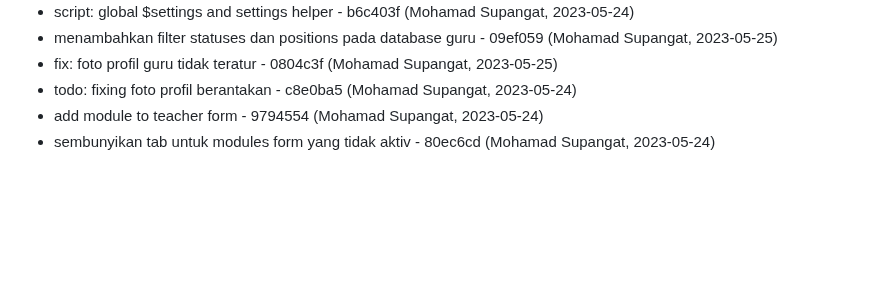
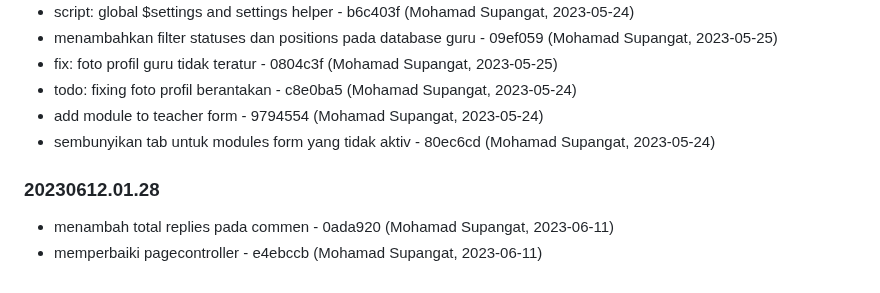
Before and after one commit to aurakomputer/sekolahku, a Markdown page: README.md, the part around the change. Drawn GitHub-style; blank space fills up the shorter version.

Commit message:
Changelog Version: 20230612.01.28

```diff
--- a/README.md
+++ b/README.md
@@ -94,3 +94,10 @@ terimakasih
 - todo: fixing foto profil berantakan - c8e0ba5 (Mohamad Supangat, 2023-05-24)
 - add module to teacher form - 9794554 (Mohamad Supangat, 2023-05-24)
 - sembunyikan tab untuk modules form yang tidak aktiv - 80ec6cd (Mohamad Supangat, 2023-05-24)
+
+
+### 20230612.01.28
+
+
+- menambah total replies pada commen - 0ada920 (Mohamad Supangat, 2023-06-11)
+- memperbaiki pagecontroller - e4ebccb (Mohamad Supangat, 2023-06-11)
```
